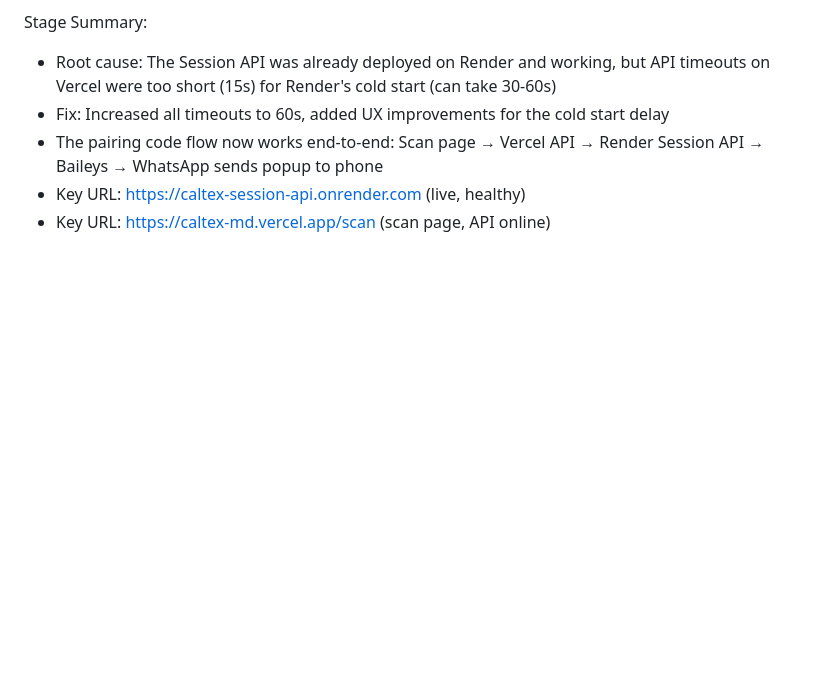
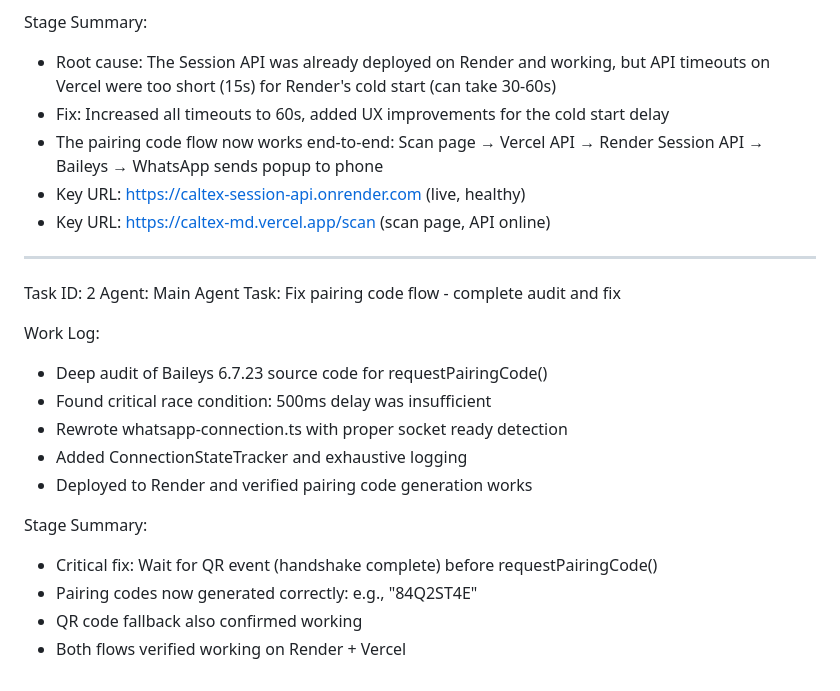
Before and after one commit to Caltex254/CALTEX-MD, a Markdown page: worklog.md, the part around the change. Drawn GitHub-style; blank space fills up the shorter version.

Commit message:
a9f6c62d-dc8e-4566-baf0-fed3d9b7d861

```diff
--- a/worklog.md
+++ b/worklog.md
@@ -88,3 +88,20 @@ Stage Summary:
 - The pairing code flow now works end-to-end: Scan page → Vercel API → Render Session API → Baileys → WhatsApp sends popup to phone
 - Key URL: https://caltex-session-api.onrender.com (live, healthy)
 - Key URL: https://caltex-md.vercel.app/scan (scan page, API online)
+---
+Task ID: 2
+Agent: Main Agent
+Task: Fix pairing code flow - complete audit and fix
+
+Work Log:
+- Deep audit of Baileys 6.7.23 source code for requestPairingCode()
+- Found critical race condition: 500ms delay was insufficient
+- Rewrote whatsapp-connection.ts with proper socket ready detection
+- Added ConnectionStateTracker and exhaustive logging
+- Deployed to Render and verified pairing code generation works
+
+Stage Summary:
+- Critical fix: Wait for QR event (handshake complete) before requestPairingCode()
+- Pairing codes now generated correctly: e.g., "84Q2ST4E"
+- QR code fallback also confirmed working
+- Both flows verified working on Render + Vercel
```
